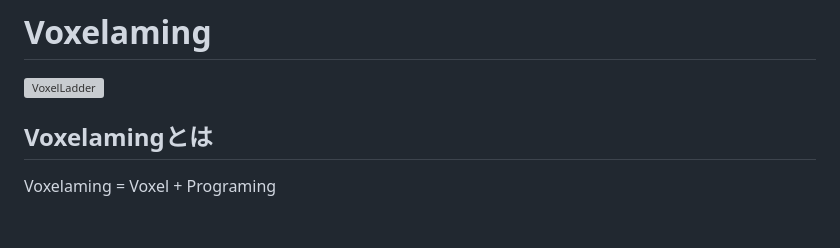
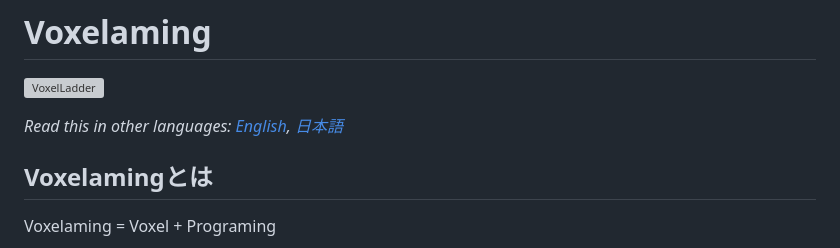
Before and after one commit to creativival/Voxelaming, a Markdown page: README.md, the part around the change. Rendered like a GitHub page; blank space fills up the shorter version; grey boxes are pictures that could not be loaded.

```diff
--- a/README.md
+++ b/README.md
@@ -1,6 +1,8 @@
 # Voxelaming
 
 ![VoxelLadder](image/voxel_ladder.jpeg)
+
+*Read this in other languages: [English](README.en.md), [日本語](README.md)*
 
 ## Voxelamingとは
 
```
Also changed, not shown: README.en.md (added, +249 -0 lines).
